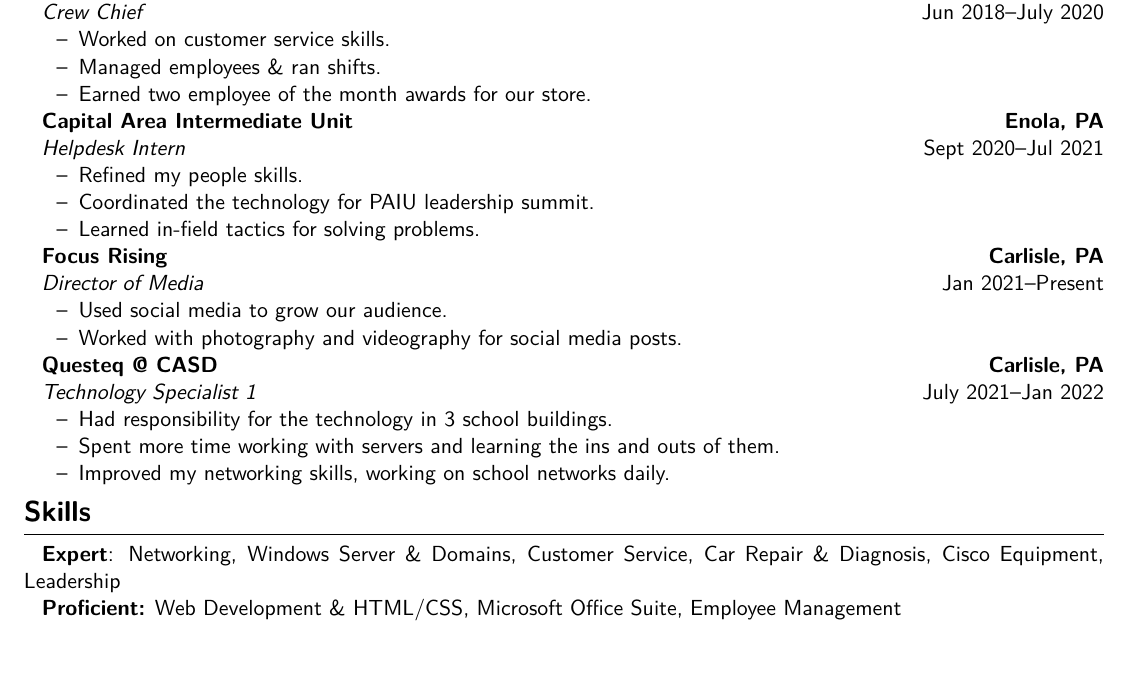
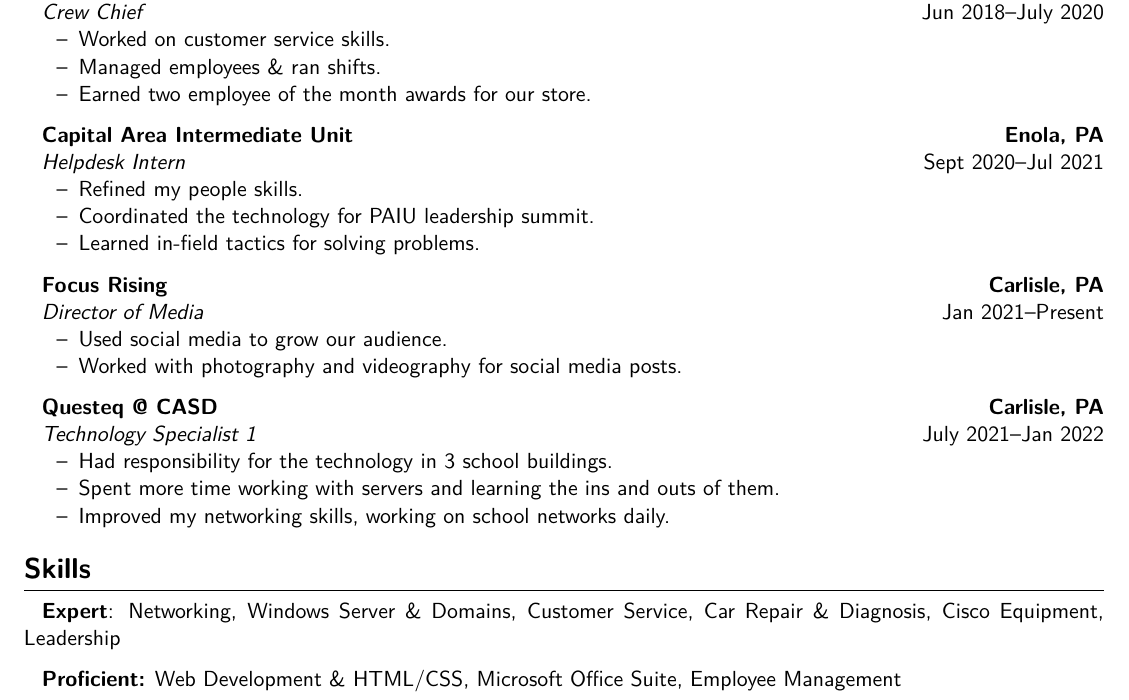
Before and after one commit to micaharies/resume, a LaTeX CV (resume.tex): part of the page, cut so that both start at the same text, the shorter picture padded with empty space. Compiled offline with XeLaTeX.

Commit message:
more spaces

```diff
--- a/resume.tex
+++ b/resume.tex
@@ -24,11 +24,19 @@
 
 \subimport{./components/experiences/}{dominos.tex}
 
+\spacing{}
+
 \subimport{./components/experiences/}{caiu.tex}
+
+\spacing{}
 
 \subimport{./components/experiences/}{fr.tex}
 
+\spacing{}
+
 \subimport{./components/experiences/}{casd.tex}
+
+\spacing{}
 
 \resumesection{Skills}
 
```
Also changed, not shown: components/skills.tex (+2 -0 lines).
